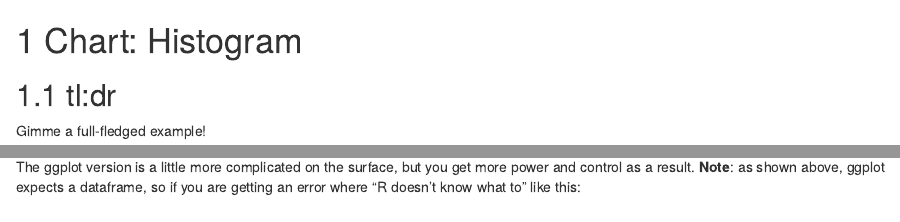
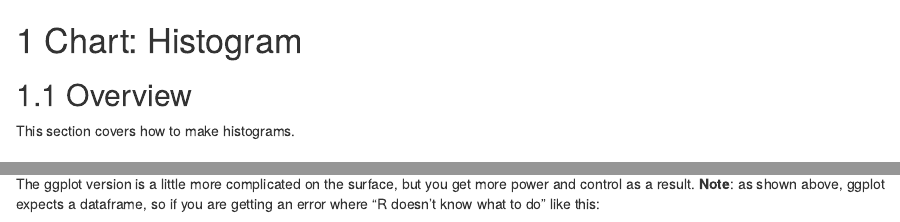
Before and after one commit to jtr13/EDAV, an R Markdown document (04-histogram.Rmd): the page in a window 1100 px wide, from its top, and a second part further down, joined at a grey line. Rendered offline with R 4.5, knitr and Pandoc, with nearby package versions; drawn as R Markdown's standard HTML page in place of the format the file asks for; some code elsewhere in the file could not run offline.

Commit message:
full render with minor fixes

````diff
--- a/04-histogram.Rmd
+++ b/04-histogram.Rmd
@@ -1,4 +1,8 @@
 # Chart: Histogram {#histogram}
+
+## Overview
+
+This section covers how to make histograms.
 
 ## tl:dr
 Gimme a full-fledged example!
@@ -82,7 +86,7 @@ ggplot(df, aes(x)) +
                  binwidth = 5, center = 52.5)
 ```
 
-The ggplot version is a little more complicated on the surface, but you get more power and control as a result. **Note**: as shown above, ggplot expects a dataframe, so if you are getting an error where "R doesn't know what to" like this:
+The ggplot version is a little more complicated on the surface, but you get more power and control as a result. **Note**: as shown above, ggplot expects a dataframe, so if you are getting an error where "R doesn't know what to do" like this:
 
 ![ggplot dataframe error](images/ggplot_df_error.png)
 
````
Also changed, not shown: edav-resource.rds.
